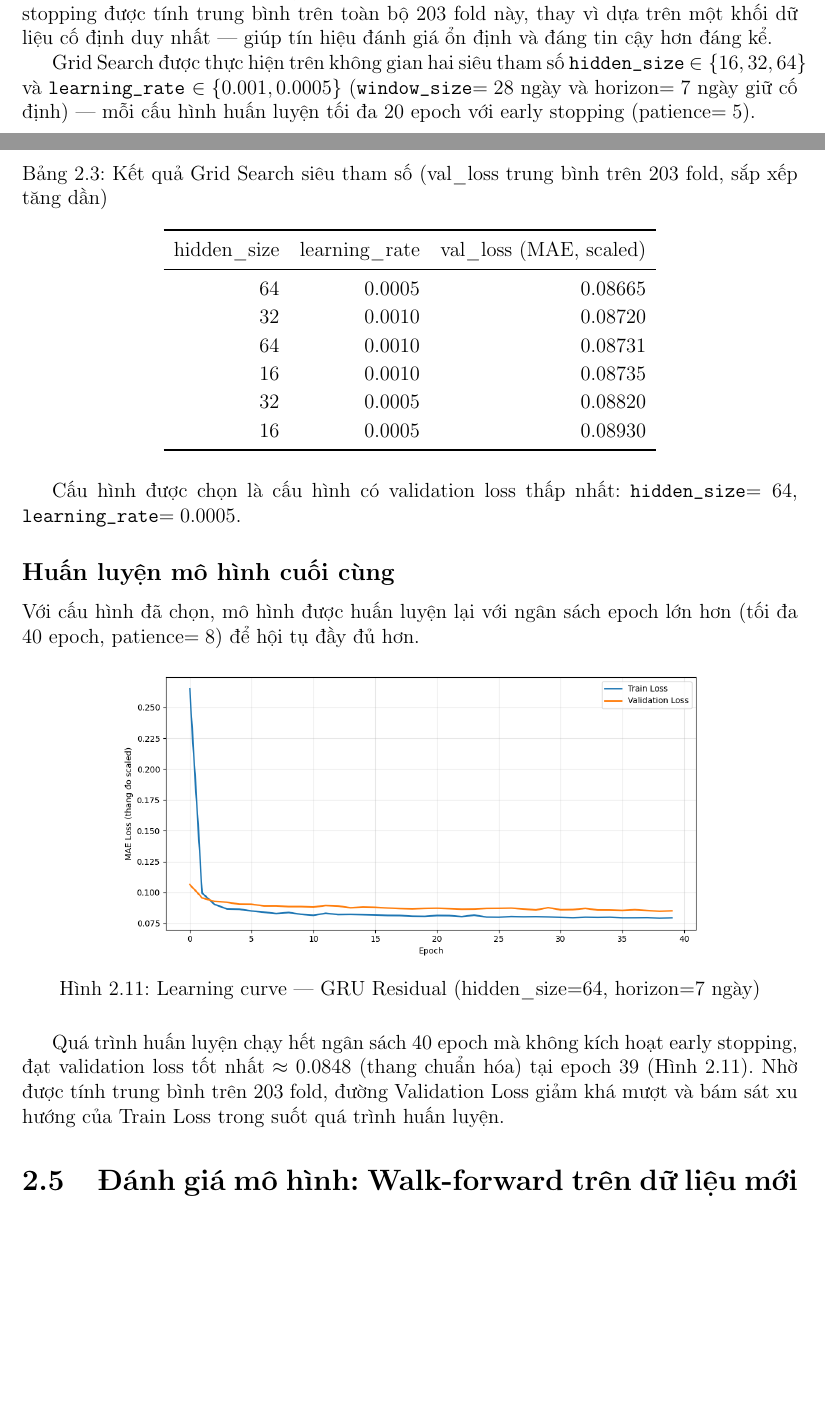
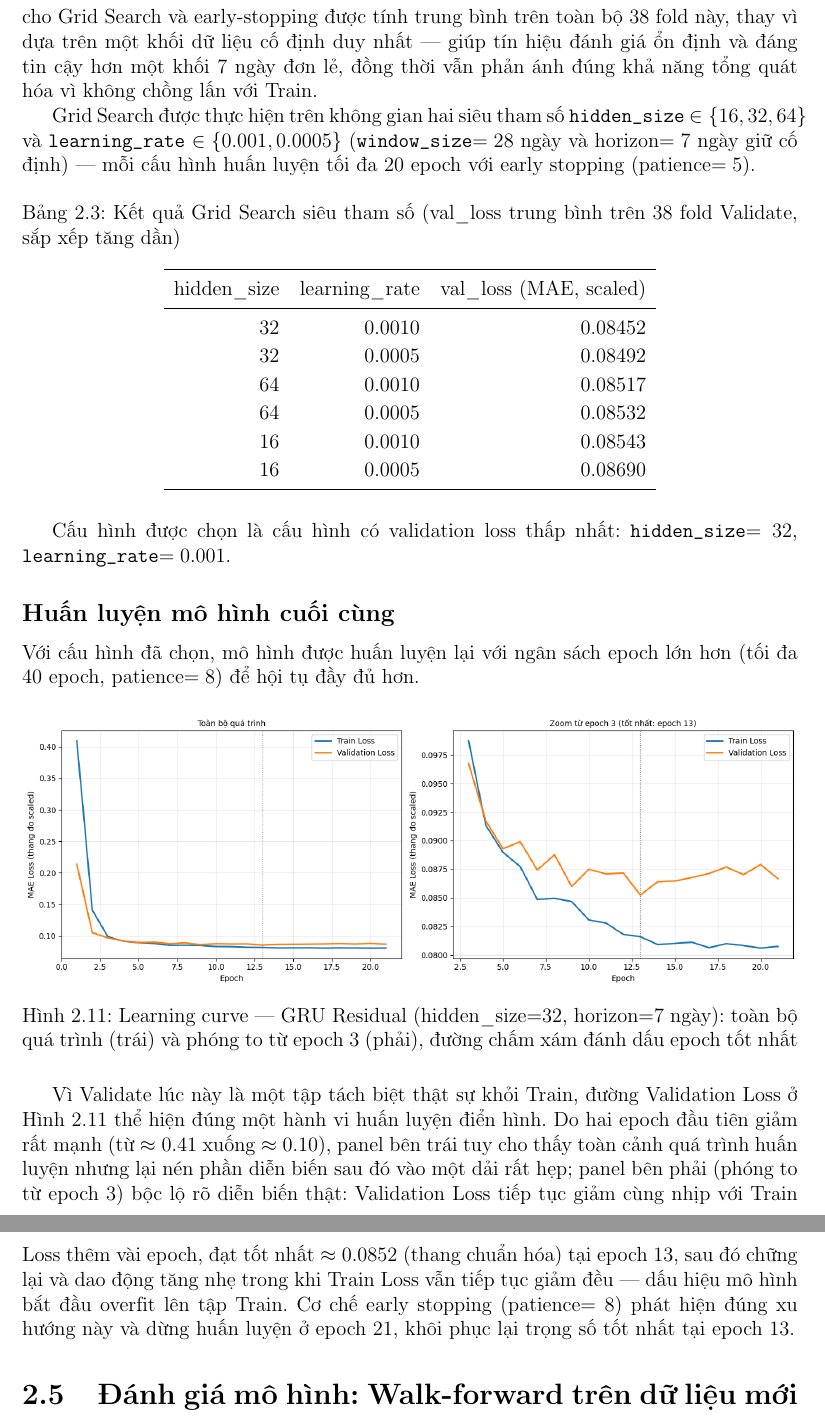
Before and after one commit to thiennguyen37-qn/PM2.5-GRU, a LaTeX document (report/bao_cao.tex): two parts of pages 21 and 22 of 26 before the commit and two parts of pages 22 and 23 of 26 after it, joined at a grey line, cut so that both start at the same text, the shorter picture padded with empty space. Compiled offline with pdfLaTeX.

Commit message:
Sửa lỗi rò rỉ dữ liệu Train/Validate và làm rõ learning curve
- Tách riêng tập Validate (300 ngày cuối Pool) khỏi Train: trước đây cả hai
  đều lấy từ cùng train_scaled (chỉ khác stride) nên mỗi fold validate
  trùng khớp tuyệt đối với một sequence train, khiến val_loss thực chất đo
  lại train_loss trên một tập con cố định, không phản ánh tổng quát hóa
- Grid Search + huấn luyện lại trên tập Validate độc lập (38 fold): cấu
  hình tốt nhất đổi thành hidden_size=32, lr=0.001 (10.695 tham số)
- Kết quả walk-forward mới: MAE=2.784, RMSE=3.553 µg/m³ (cải thiện so với
  2.973/3.644 trước đó); residual mean=-2.364, std=2.653
- Vẽ lại learning curve (Hình 2.11) dạng 2 panel (toàn cảnh + zoom từ
  epoch 3) để thấy rõ điểm early-stopping thay vì trông như đường thẳng
- Cập nhật toàn bộ số liệu liên quan ở Chương 2 báo cáo (Bảng 2.2-2.4,
  Kết luận)

Co-Authored-By: Claude Sonnet 5 <noreply@anthropic.com>

```diff
--- a/report/bao_cao.tex
+++ b/report/bao_cao.tex
@@ -622,28 +623,28 @@ Mô hình giữ nguyên khối GRU 2 lớp (dropout $0.2$) đã trình bày ở
 
 \subsection*{Tinh chỉnh siêu tham số}
 
-Vì Pool được dùng chung cho cả huấn luyện lẫn đánh giá, một cơ chế \textbf{sliding-fold cross-validation} được áp dụng: Pool được quét bằng nhiều fold $(X, y)$ liên tiếp, mỗi fold gồm 28 ngày làm đầu vào và 7 ngày kế tiếp làm mục tiêu, dịch đi đúng 7 ngày (bằng horizon) sau mỗi fold để phần mục tiêu giữa các fold không chồng lấn — thu được \textbf{203 fold} trên toàn bộ Pool. Validation loss (MAE, thang chuẩn hóa) dùng cho Grid Search và early-stopping được tính trung bình trên toàn bộ 203 fold này, thay vì dựa trên một khối dữ liệu cố định duy nhất — giúp tín hiệu đánh giá ổn định và đáng tin cậy hơn đáng kể.
+Để việc chọn siêu tham số và early-stopping có một tín hiệu đánh giá đáng tin cậy nhưng vẫn tách biệt hoàn toàn khỏi dữ liệu huấn luyện, một cơ chế \textbf{sliding-fold cross-validation} được áp dụng riêng trên tập Validate (không dùng Train): tập Validate được quét bằng nhiều fold $(X, y)$ liên tiếp, mỗi fold gồm 28 ngày làm đầu vào và 7 ngày kế tiếp làm mục tiêu, dịch đi đúng 7 ngày (bằng horizon) sau mỗi fold để phần mục tiêu giữa các fold không chồng lấn — thu được \textbf{38 fold}. Validation loss (MAE, thang chuẩn hóa) dùng cho Grid Search và early-stopping được tính trung bình trên toàn bộ 38 fold này, thay vì dựa trên một khối dữ liệu cố định duy nhất — giúp tín hiệu đánh giá ổn định và đáng tin cậy hơn một khối 7 ngày đơn lẻ, đồng thời vẫn phản ánh đúng khả năng tổng quát hóa vì không chồng lấn với Train.
 
 Grid Search được thực hiện trên không gian hai siêu tham số \texttt{hidden\_size} $\in \{16, 32, 64\}$ và \texttt{learning\_rate} $\in \{0.001, 0.0005\}$ (\texttt{window\_size}$=28$ ngày và horizon$=7$ ngày giữ cố định) — mỗi cấu hình huấn luyện tối đa 20 epoch với early stopping (patience$=5$).
 
 \begin{table}[H]
 \centering
-\caption{Kết quả Grid Search siêu tham số (val\_loss trung bình trên 203 fold, sắp xếp tăng dần)}
+\caption{Kết quả Grid Search siêu tham số (val\_loss trung bình trên 38 fold Validate, sắp xếp tăng dần)}
 \begin{tabular}{rrr}
 \toprule
 hidden\_size & learning\_rate & val\_loss (MAE, scaled) \\
 \midrule
-64 & 0.0005 & 0.08665 \\
-32 & 0.0010 & 0.08720 \\
-64 & 0.0010 & 0.08731 \\
-16 & 0.0010 & 0.08735 \\
-32 & 0.0005 & 0.08820 \\
-16 & 0.0005 & 0.08930 \\
+32 & 0.0010 & 0.08452 \\
+32 & 0.0005 & 0.08492 \\
+64 & 0.0010 & 0.08517 \\
+64 & 0.0005 & 0.08532 \\
+16 & 0.0010 & 0.08543 \\
+16 & 0.0005 & 0.08690 \\
 \bottomrule
 \end{tabular}
 \end{table}
 
-Cấu hình được chọn là cấu hình có validation loss thấp nhất: \texttt{hidden\_size}$=64$, \texttt{learning\_rate}$=0.0005$.
+Cấu hình được chọn là cấu hình có validation loss thấp nhất: \texttt{hidden\_size}$=32$, \texttt{learning\_rate}$=0.001$.
 
 \subsection*{Huấn luyện mô hình cuối cùng}
 
@@ -651,12 +652,12 @@ Với cấu hình đã chọn, mô hình được huấn luyện lại với ng
 
 \begin{figure}[H]
 \centering
-\includegraphics[width=0.75\textwidth]{figures/hybrid_learning_curve.png}
-\caption{Learning curve — GRU Residual (hidden\_size=64, horizon=7 ngày)}
+\includegraphics[width=\textwidth]{figures/hybrid_learning_curve.png}
+\caption{Learning curve — GRU Residual (hidden\_size=32, horizon=7 ngày): toàn bộ quá trình (trái) và phóng to từ epoch 3 (phải), đường chấm xám đánh dấu epoch tốt nhất}
 \label{fig:hybrid_learning_curve}
 \end{figure}
 
-Quá trình huấn luyện chạy hết ngân sách 40 epoch mà không kích hoạt early stopping, đạt validation loss tốt nhất $\approx 0.0848$ (thang chuẩn hóa) tại epoch 39 (Hình~\ref{fig:hybrid_learning_curve}). Nhờ được tính trung bình trên 203 fold, đường Validation Loss giảm khá mượt và bám sát xu hướng của Train Loss trong suốt quá trình huấn luyện.
+Vì Validate lúc này là một tập tách biệt thật sự khỏi Train, đường Validation Loss ở Hình~\ref{fig:hybrid_learning_curve} thể hiện đúng một hành vi huấn luyện điển hình. Do hai epoch đầu tiên giảm rất mạnh (từ $\approx 0.41$ xuống $\approx 0.10$), panel bên trái tuy cho thấy toàn cảnh quá trình huấn luyện nhưng lại nén phần diễn biến sau đó vào một dải rất hẹp; panel bên phải (phóng to từ epoch 3) bộc lộ rõ diễn biến thật: Validation Loss tiếp tục giảm cùng nhịp với Train Loss thêm vài epoch, đạt tốt nhất $\approx 0.0852$ (thang chuẩn hóa) tại epoch 13, sau đó chững lại và dao động tăng nhẹ trong khi Train Loss vẫn tiếp tục giảm đều — dấu hiệu mô hình bắt đầu overfit lên tập Train. Cơ chế early stopping (patience$=8$) phát hiện đúng xu hướng này và dừng huấn luyện ở epoch 21, khôi phục lại trọng số tốt nhất tại epoch 13.
 
 \section{Đánh giá mô hình: Walk-forward trên dữ liệu mới}
 
```
Also changed, not shown: report/bao_cao.pdf, report/figures/hybrid_learning_curve.png, report/figures/hybrid_prediction_walkforward.png, report/figures/hybrid_residual.png, report/bao_cao.tex (27 more changed lines), 2 other files.
